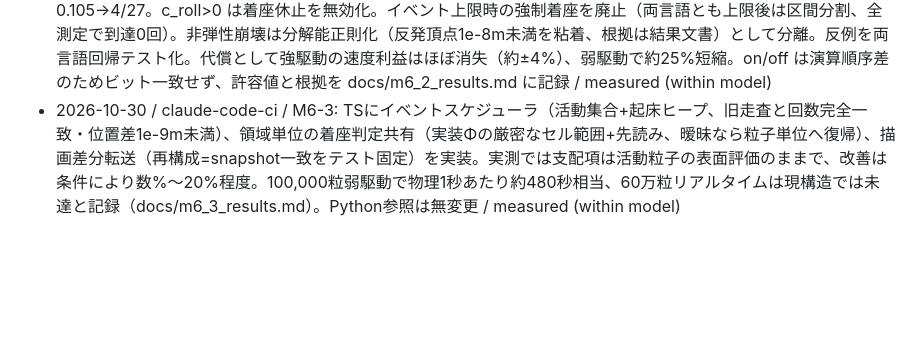
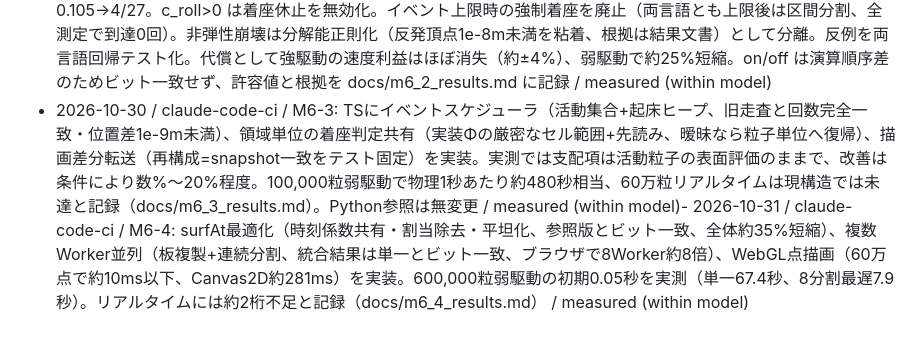
Before and after one commit to sunpotflower4460-cpu/PhysiCymatics, a Markdown page: docs/working_ledger.md, the part around the change. Drawn GitHub-style; blank space fills up the shorter version.

```diff
--- a/docs/working_ledger.md
+++ b/docs/working_ledger.md
@@ -52,4 +52,4 @@ Gemini製UI(`ui_shell/App.jsx`)をTS移植し、モック物理を実エンジ
 - 2026-10-29 / claude-code-ci / M6-1: advance_to厳密化、ステップ内イベント正確化（first-contact探索+残り時間処理、離脱はHermite線形性で厳密解、inelastic collapseは着座正則化として記録）。Python/TS照合 1e-6m未満・回数一致。音はAudioWorklet逐次生成へ（全長PCM廃止、位相連続の周波数変更）。実測 docs/m6_1_profile.md、設計 docs/m6_2_event_driven_design.md。Python過渡は大幅に遅いまま（審判用途） / measured (within model)
 - 2026-10-29 / claude-code-ci / M6-2: 物理条件による休止を Python/TS 両方へ実装（着座は加速度下限、飛行は接触下限+縁到達、入力変更で全無効化）。on/off 一致（位置1e-6m未満・回数一致）を両言語で固定。TS実測: 強駆動で約1.3-1.5倍、弱駆動で約6倍（docs/m6_2_results.md）。空間共有は未実装 / measured (within model)
 - 2026-10-30 / claude-code-ci / M6-2R: Codex反例（70Hz入力+649Hz残留で休止が離脱を見逃す）を確認し、休止判定をODEエネルギー上限から「同一RK4+Hermiteの板先読みによる厳密区間範囲」へ置換。Hermite高さ係数 0.105→4/27。c_roll>0 は着座休止を無効化。イベント上限時の強制着座を廃止（両言語とも上限後は区間分割、全測定で到達0回）。非弾性崩壊は分解能正則化（反発頂点1e-8m未満を粘着、根拠は結果文書）として分離。反例を両言語回帰テスト化。代償として強駆動の速度利益はほぼ消失（約±4%）、弱駆動で約25%短縮。on/off は演算順序差のためビット一致せず、許容値と根拠を docs/m6_2_results.md に記録 / measured (within model)
-- 2026-10-30 / claude-code-ci / M6-3: TSにイベントスケジューラ（活動集合+起床ヒープ、旧走査と回数完全一致・位置差1e-9m未満）、領域単位の着座判定共有（実装Φの厳密なセル範囲+先読み、暧昧なら粒子単位へ復帰）、描画差分転送（再構成=snapshot一致をテスト固定）を実装。実測では支配項は活動粒子の表面評価のままで、改善は条件により数%〜20%程度。100,000粒弱駆動で物理1秒あたり約480秒相当、60万粒リアルタイムは現構造では未達と記録（docs/m6_3_results.md）。Python参照は無変更 / measured (within model)
+- 2026-10-30 / claude-code-ci / M6-3: TSにイベントスケジューラ（活動集合+起床ヒープ、旧走査と回数完全一致・位置差1e-9m未満）、領域単位の着座判定共有（実装Φの厳密なセル範囲+先読み、暧昧なら粒子単位へ復帰）、描画差分転送（再構成=snapshot一致をテスト固定）を実装。実測では支配項は活動粒子の表面評価のままで、改善は条件により数%〜20%程度。100,000粒弱駆動で物理1秒あたり約480秒相当、60万粒リアルタイムは現構造では未達と記録（docs/m6_3_results.md）。Python参照は無変更 / measured (within model)- 2026-10-31 / claude-code-ci / M6-4: surfAt最適化（時刻係数共有・割当除去・平坦化、参照版とビット一致、全体約35%短縮）、複数Worker並列（板複製+連続分割、統合結果は単一とビット一致、ブラウザで8Worker約8倍）、WebGL点描画（60万点で約10ms以下、Canvas2D約281ms）を実装。600,000粒弱駆動の初期0.05秒を実測（単一67.4秒、8分割最遅7.9秒）。リアルタイムには約2桁不足と記録（docs/m6_4_results.md） / measured (within model)
```
Also changed, not shown: docs/m6_4_results.md (added, +127 -0 lines).
